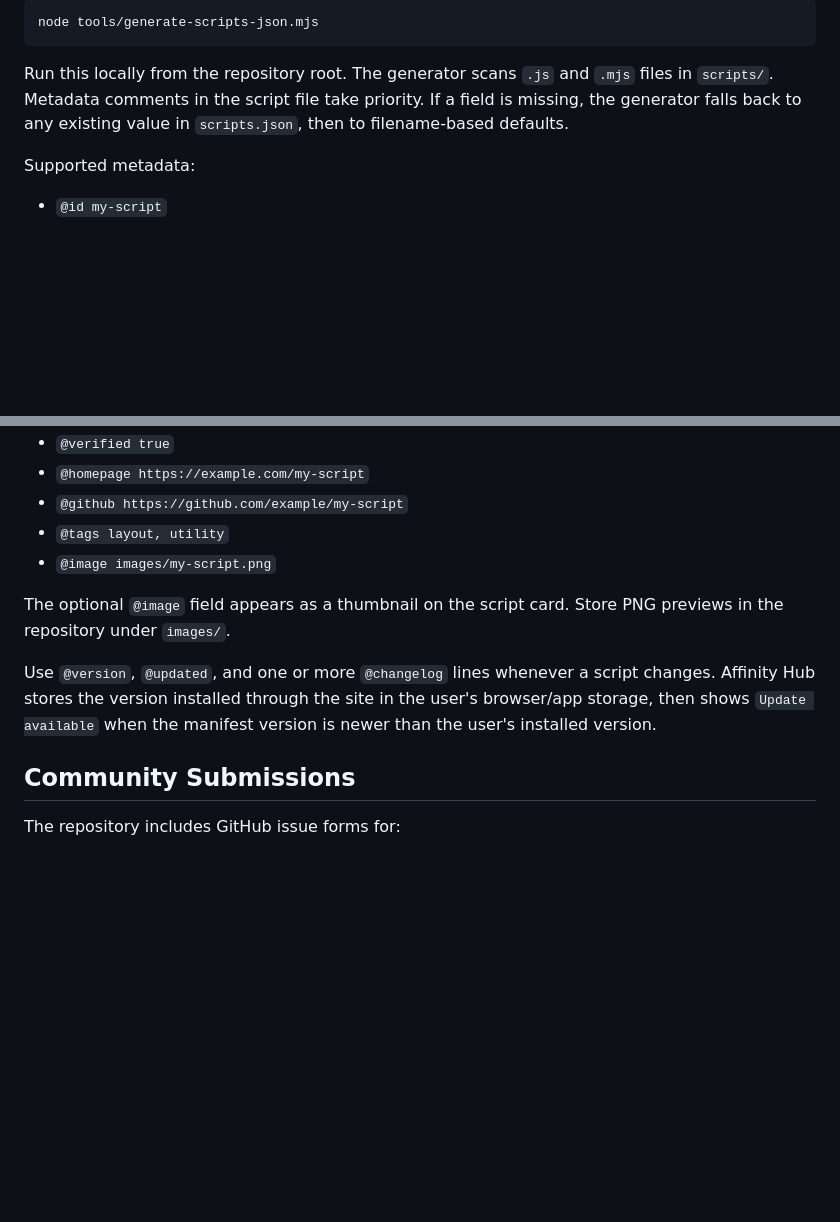
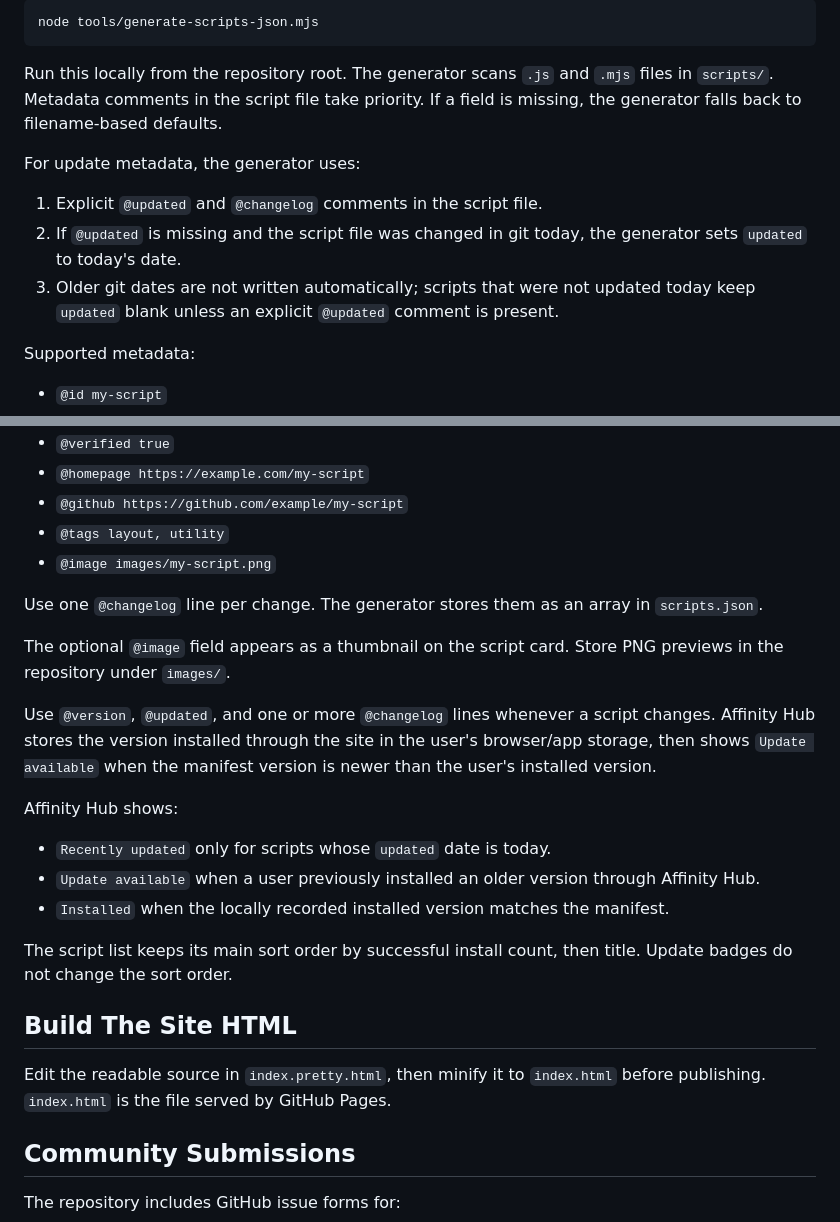
Before and after one commit to S1m0nP1/affinity-script-installer, a Markdown page: README.md, 2 parts joined by grey strips. GitHub-like rendering; blank space fills up the shorter version.

Commit message:
Document script update metadata

```diff
--- a/README.md
+++ b/README.md
@@ -68,8 +68,15 @@ node tools/generate-scripts-json.mjs
 
 Run this locally from the repository root. The generator scans `.js` and `.mjs`
 files in `scripts/`. Metadata comments in the script file take priority. If a
-field is missing, the generator falls back to any existing value in
-`scripts.json`, then to filename-based defaults.
+field is missing, the generator falls back to filename-based defaults.
+
+For update metadata, the generator uses:
+
+1. Explicit `@updated` and `@changelog` comments in the script file.
+2. If `@updated` is missing and the script file was changed in git today, the
+   generator sets `updated` to today's date.
+3. Older git dates are not written automatically; scripts that were not updated
+   today keep `updated` blank unless an explicit `@updated` comment is present.
 
 Supported metadata:
 
@@ -87,6 +94,9 @@ Supported metadata:
 - `@tags layout, utility`
 - `@image images/my-script.png`
 
+Use one `@changelog` line per change. The generator stores them as an array in
+`scripts.json`.
+
 The optional `@image` field appears as a thumbnail on the script card. Store
 PNG previews in the repository under `images/`.
 
@@ -94,6 +104,21 @@ Use `@version`, `@updated`, and one or more `@changelog` lines whenever a script
 changes. Affinity Hub stores the version installed through the site in the
 user's browser/app storage, then shows `Update available` when the manifest
 version is newer than the user's installed version.
+
+Affinity Hub shows:
+
+- `Recently updated` only for scripts whose `updated` date is today.
+- `Update available` when a user previously installed an older version through
+  Affinity Hub.
+- `Installed` when the locally recorded installed version matches the manifest.
+
+The script list keeps its main sort order by successful install count, then
+title. Update badges do not change the sort order.
+
+## Build The Site HTML
+
+Edit the readable source in `index.pretty.html`, then minify it to `index.html`
+before publishing. `index.html` is the file served by GitHub Pages.
 
 ## Community Submissions
 
```
